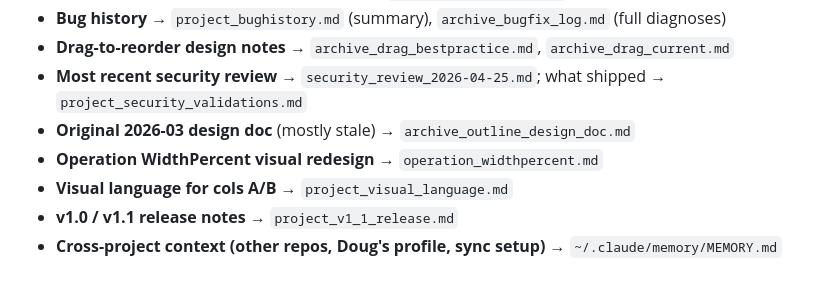
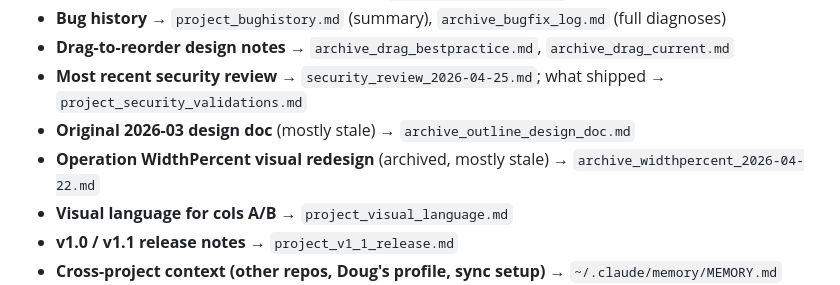
Before and after one commit to DougRockwood/couchlist, a Markdown page: CLAUDE.md, the part around the change. Rendered like a GitHub page.

Commit message:
sink 2026-06-07

```diff
--- a/CLAUDE.md
+++ b/CLAUDE.md
@@ -37,7 +37,7 @@ This repo is intentionally minimal. The deeper context — architecture, deploy
 - **Drag-to-reorder design notes** → `archive_drag_bestpractice.md`, `archive_drag_current.md`
 - **Most recent security review** → `security_review_2026-04-25.md`; what shipped → `project_security_validations.md`
 - **Original 2026-03 design doc** (mostly stale) → `archive_outline_design_doc.md`
-- **Operation WidthPercent visual redesign** → `operation_widthpercent.md`
+- **Operation WidthPercent visual redesign** (archived, mostly stale) → `archive_widthpercent_2026-04-22.md`
 - **Visual language for cols A/B** → `project_visual_language.md`
 - **v1.0 / v1.1 release notes** → `project_v1_1_release.md`
 - **Cross-project context (other repos, Doug's profile, sync setup)** → `~/.claude/memory/MEMORY.md` index one level up
```
